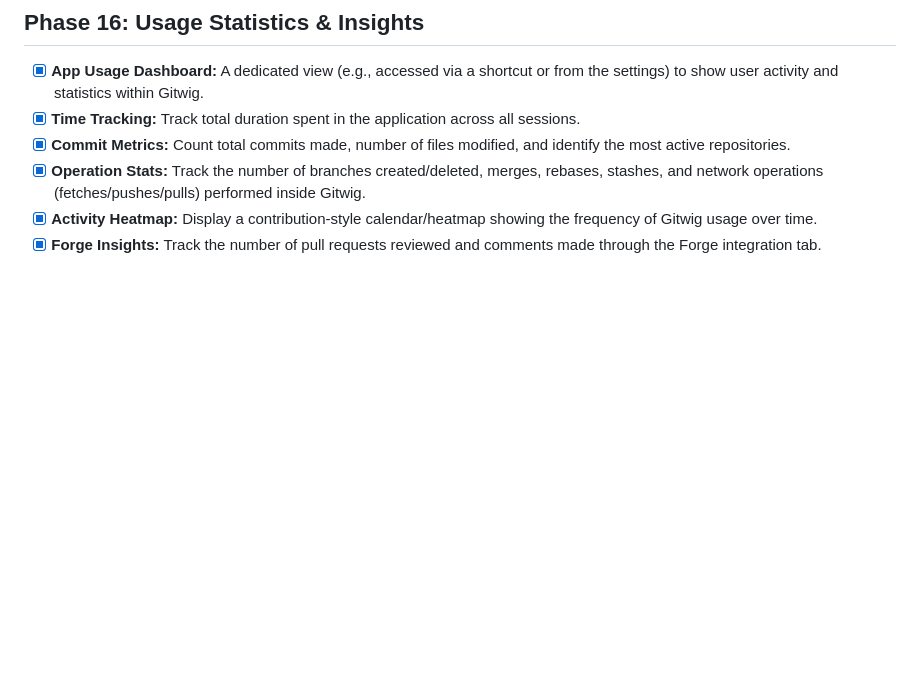
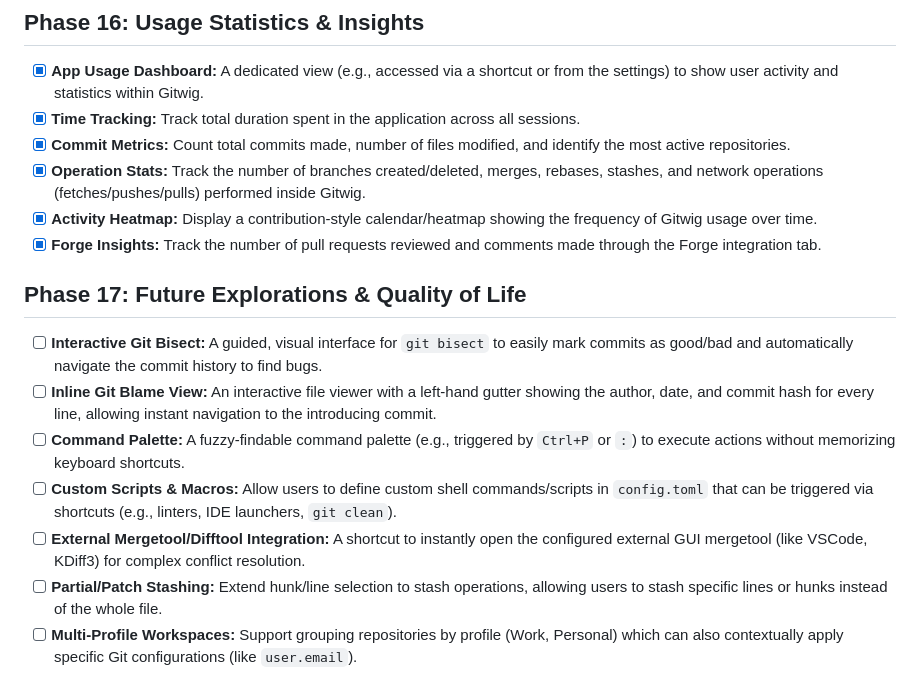
Before and after one commit to tareqmy/gitwig, a Markdown page: .agent/ROADMAP.md, the part around the change. GitHub-like rendering; blank space fills up the shorter version.

Commit message:
added some more in roadmap

```diff
--- a/.agent/ROADMAP.md
+++ b/.agent/ROADMAP.md
@@ -172,3 +172,12 @@ This roadmap outlines the progression of Gitwig from a basic list viewer to a fu
 - [x] **Operation Stats:** Track the number of branches created/deleted, merges, rebases, stashes, and network operations (fetches/pushes/pulls) performed inside Gitwig.
 - [x] **Activity Heatmap:** Display a contribution-style calendar/heatmap showing the frequency of Gitwig usage over time.
 - [x] **Forge Insights:** Track the number of pull requests reviewed and comments made through the Forge integration tab.
+
+## Phase 17: Future Explorations & Quality of Life
+- [ ] **Interactive Git Bisect:** A guided, visual interface for `git bisect` to easily mark commits as good/bad and automatically navigate the commit history to find bugs.
+- [ ] **Inline Git Blame View:** An interactive file viewer with a left-hand gutter showing the author, date, and commit hash for every line, allowing instant navigation to the introducing commit.
+- [ ] **Command Palette:** A fuzzy-findable command palette (e.g., triggered by `Ctrl+P` or `:`) to execute actions without memorizing keyboard shortcuts.
+- [ ] **Custom Scripts & Macros:** Allow users to define custom shell commands/scripts in `config.toml` that can be triggered via shortcuts (e.g., linters, IDE launchers, `git clean`).
+- [ ] **External Mergetool/Difftool Integration:** A shortcut to instantly open the configured external GUI mergetool (like VSCode, KDiff3) for complex conflict resolution.
+- [ ] **Partial/Patch Stashing:** Extend hunk/line selection to stash operations, allowing users to stash specific lines or hunks instead of the whole file.
+- [ ] **Multi-Profile Workspaces:** Support grouping repositories by profile (Work, Personal) which can also contextually apply specific Git configurations (like `user.email`).
```
